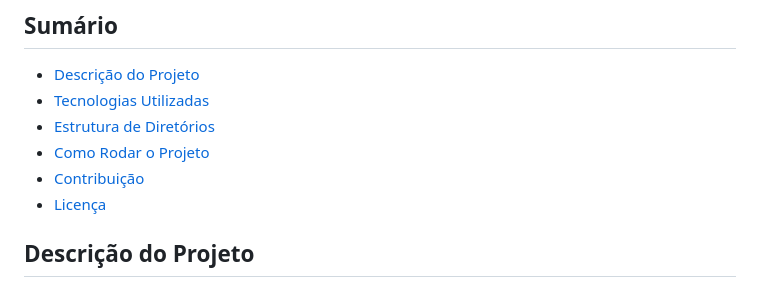
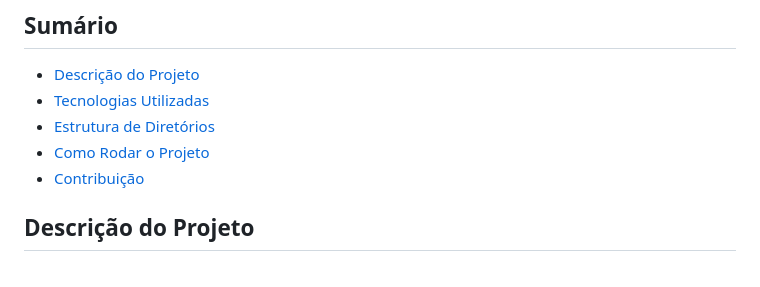
Before and after one commit to Lu1sGabriel/X-Men_Project, a Markdown page: README.md, the part around the change. Rendered like a GitHub page.

```diff
--- a/README.md
+++ b/README.md
@@ -9,7 +9,6 @@ Este é um projeto de uma página web interativa onde o usuário pode selecionar
 - [Estrutura de Diretórios](#estrutura-de-diretórios)
 - [Como Rodar o Projeto](#como-rodar-o-projeto)
 - [Contribuição](#contribuição)
-- [Licença](#licença)
 
 ## Descrição do Projeto
 
```
